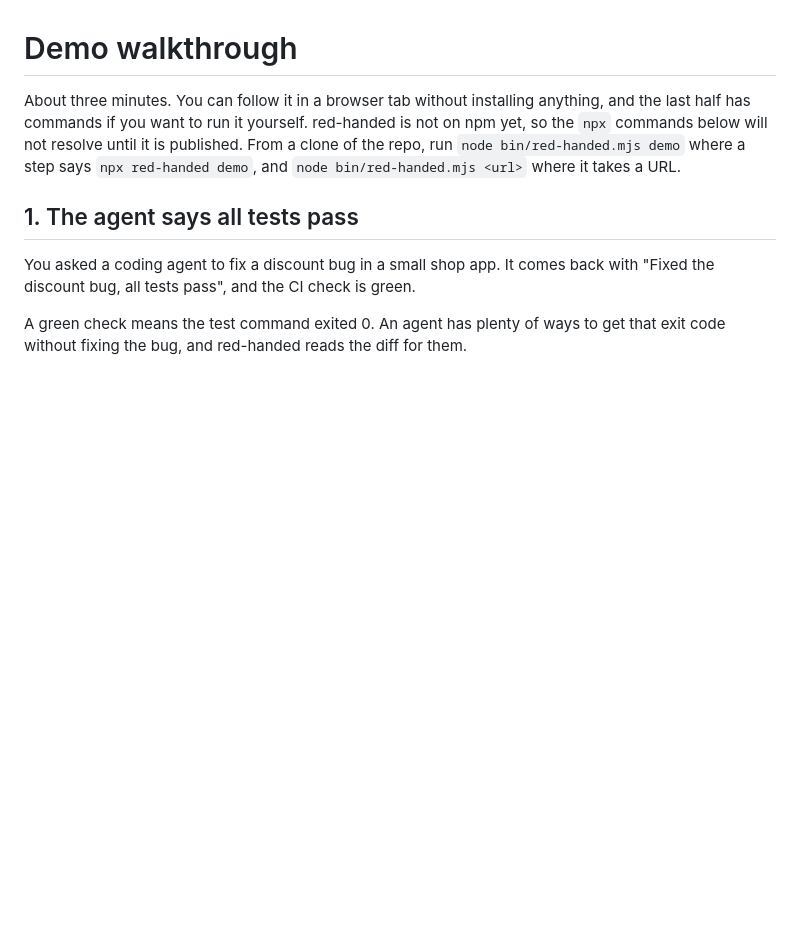
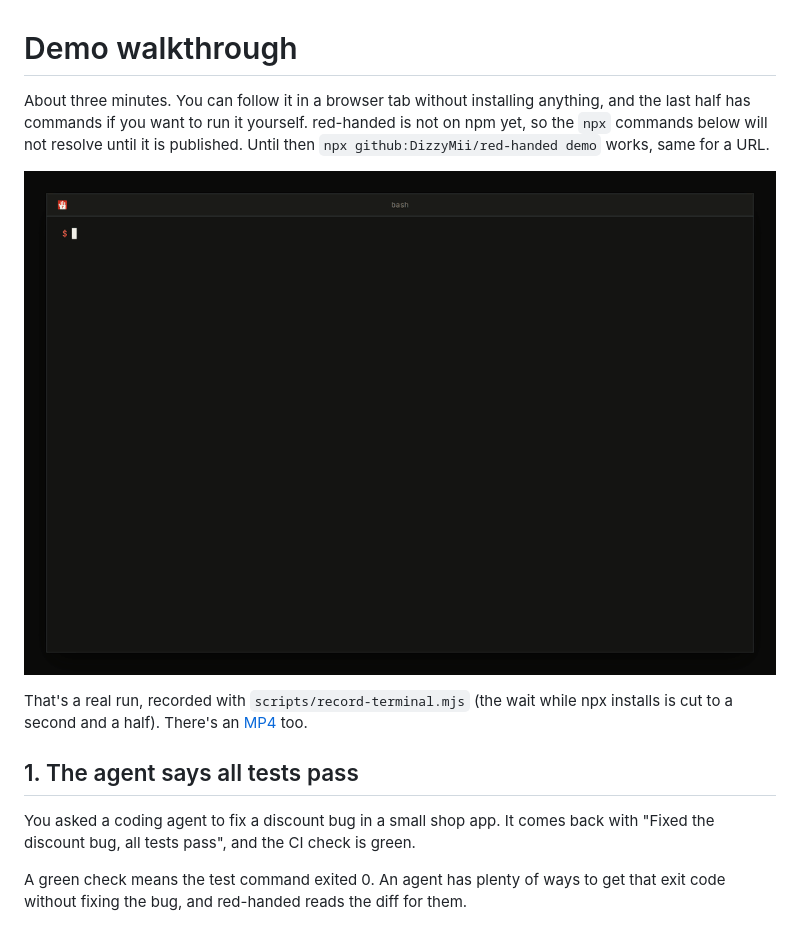
Before and after one commit to DizzyMii/red-handed, a Markdown page: docs/DEMO.md, the part around the change. Drawn GitHub-style; pictures changed too: docs/img/recording.gif (added); blank space fills up the shorter version.

Commit message:
Record a real npx run of the demo and the PR #1 scan for the walkthrough

```diff
--- a/docs/DEMO.md
+++ b/docs/DEMO.md
@@ -1,6 +1,10 @@
 # Demo walkthrough
 
-About three minutes. You can follow it in a browser tab without installing anything, and the last half has commands if you want to run it yourself. red-handed is not on npm yet, so the `npx` commands below will not resolve until it is published. From a clone of the repo, run `node bin/red-handed.mjs demo` where a step says `npx red-handed demo`, and `node bin/red-handed.mjs <url>` where it takes a URL.
+About three minutes. You can follow it in a browser tab without installing anything, and the last half has commands if you want to run it yourself. red-handed is not on npm yet, so the `npx` commands below will not resolve until it is published. Until then `npx github:DizzyMii/red-handed demo` works, same for a URL.
+
+![Recording of a real run: npx github:DizzyMii/red-handed demo prints CAUGHT with 4 hard and 1 soft finding, then a scan of pull request 1 prints CAUGHT with 2 hard findings and echo $? prints 1](img/recording.gif)
+
+That's a real run, recorded with `scripts/record-terminal.mjs` (the wait while npx installs is cut to a second and a half). There's an [MP4](img/recording.mp4) too.
 
 ## 1. The agent says all tests pass
 
```
Also changed, not shown: 2 other files.
